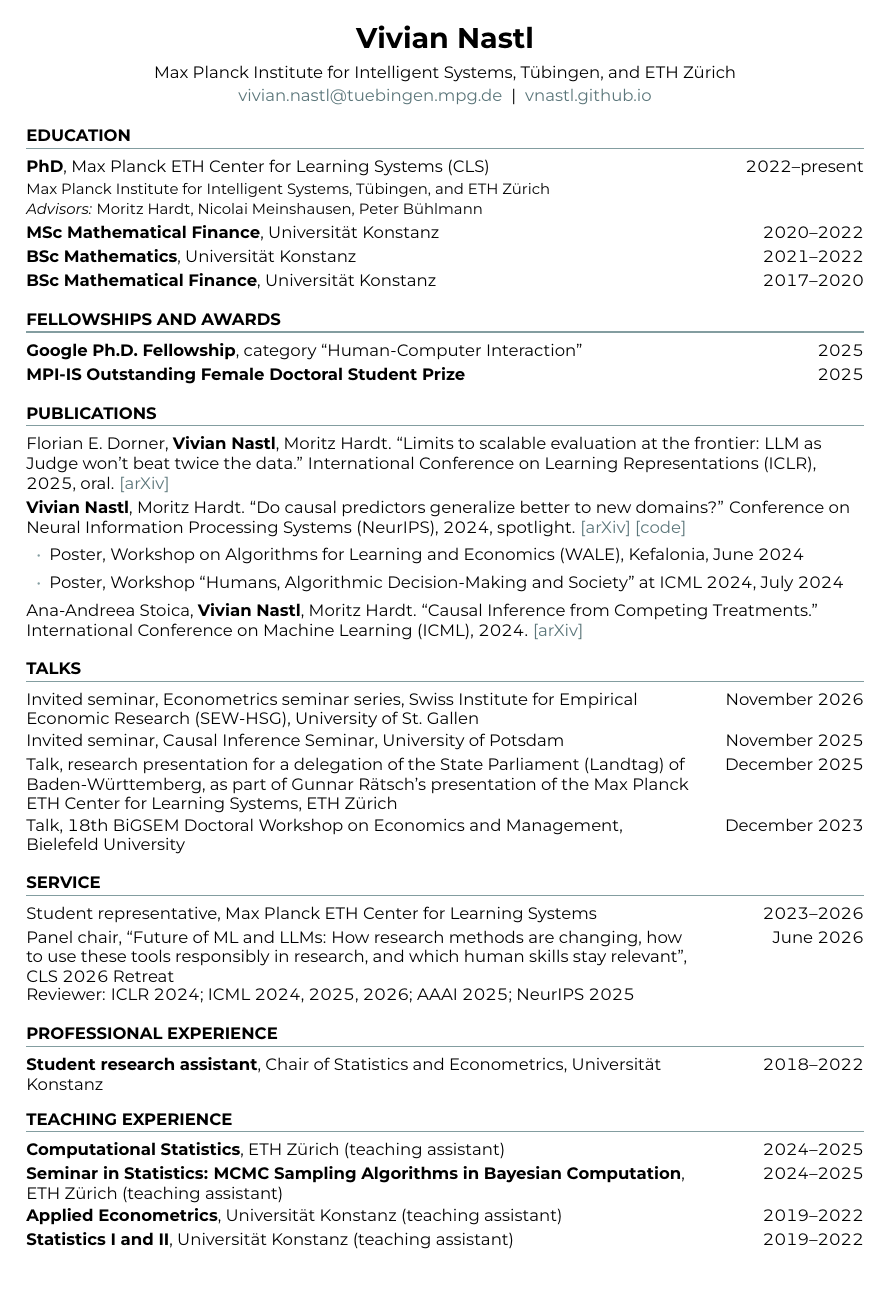
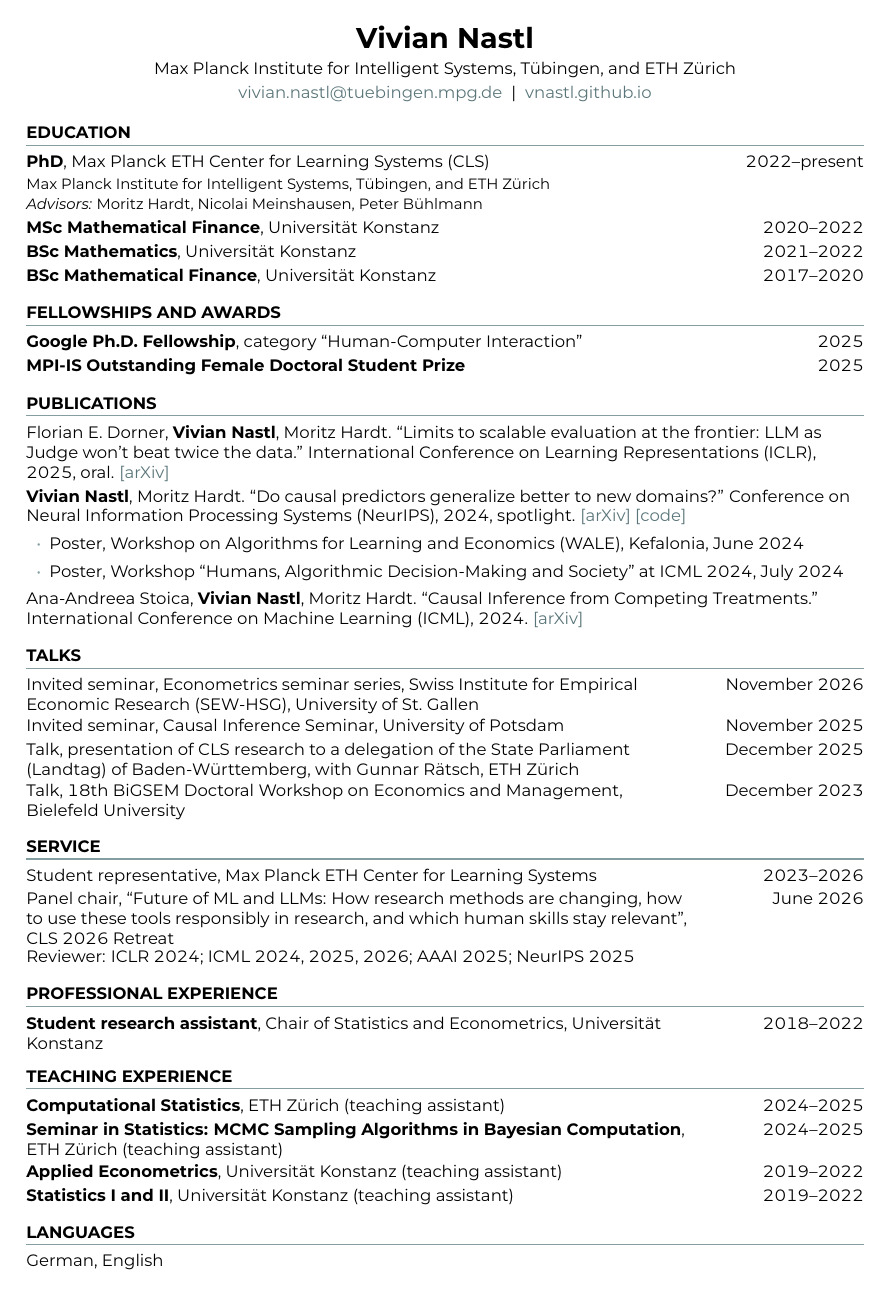
Before and after one commit to vnastl/vnastl.github.io, a LaTeX CV (latex/cv.tex): page 1 of 2 before the commit and the whole page after it. The pictures show the PDF file assets/cv.pdf that the author committed with the source.

Commit message:
fix(cv): keep the PDF on one page
- latex/cv.tex: shorter Landtag entry, tighter section spacing
- assets/cv.pdf: recompiled

```diff
--- a/latex/cv.tex
+++ b/latex/cv.tex
@@ -32,7 +32,7 @@
 \hyphenpenalty=10000 \exhyphenpenalty=10000
 
 \begin{center}
-  {\LARGE\bfseries Vivian Nastl}\\[6pt]
+  {\LARGE\bfseries Vivian Nastl}\\[4pt]
   Max Planck Institute for Intelligent Systems, Tübingen, and ETH Zürich\\[2pt]
   \href{mailto:vivian.nastl@tuebingen.mpg.de}{vivian.nastl@tuebingen.mpg.de}
   \;|\;
@@ -75,7 +75,7 @@ International Conference on Machine Learning (ICML), 2024.
 \section{Talks}
 \entry{Invited seminar, Econometrics seminar series, Swiss Institute for Empirical Economic Research (SEW-HSG), University of St.\ Gallen}{November 2026}
 \entry{Invited seminar, Causal Inference Seminar, University of Potsdam}{November 2025}
-\entry{Talk, research presentation for a delegation of the State Parliament (Landtag) of Baden-Württemberg, as part of Gunnar Rätsch's presentation of the Max Planck ETH Center for Learning Systems, ETH Zürich}{December 2025}
+\entry{Talk, presentation of CLS research to a delegation of the State Parliament (Landtag) of Baden-Württemberg, with Gunnar Rätsch, ETH Zürich}{December 2025}
 \entry{Talk, 18th BiGSEM Doctoral Workshop on Economics and Management, Bielefeld University}{December 2023}
 
 \section{Service}
```
Also changed, not shown: assets/cv.pdf, latex/cv.tex (2 more changed lines).
